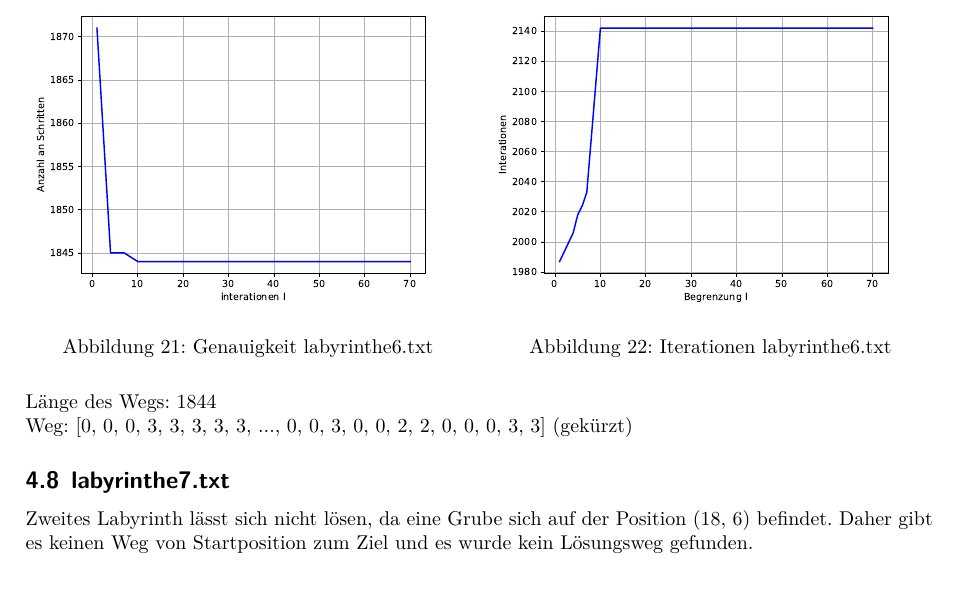
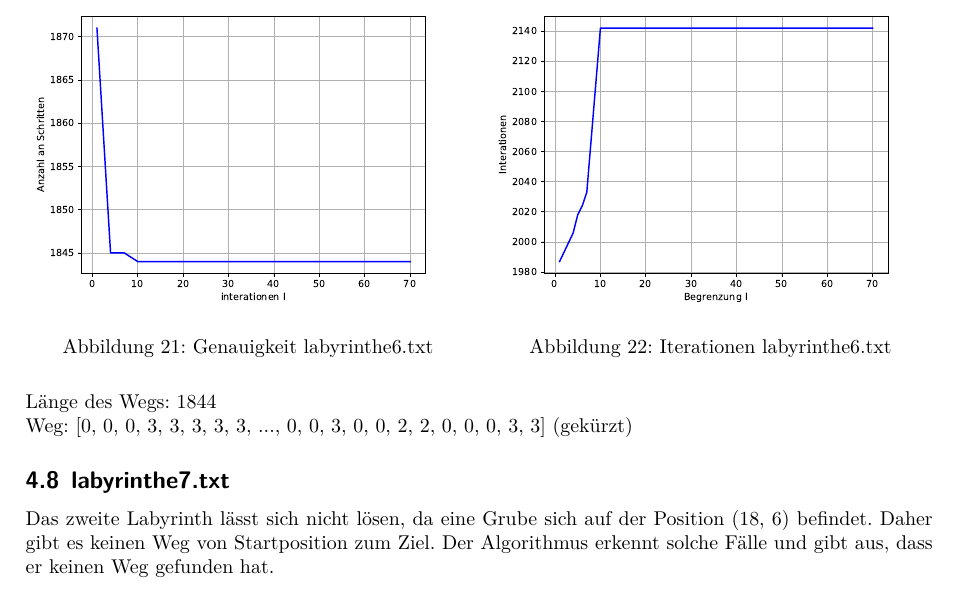
Before and after one commit to MrQui3/BWINF-2Runde, a LaTeX document (Aufgabe2.tex): part of page 13 of 18, cut so that both start at the same text. Compiled offline with XeLaTeX.

Commit message:
better laby 7 antwort

```diff
--- a/Aufgabe2.tex
+++ b/Aufgabe2.tex
@@ -460,8 +460,9 @@ Länge des Wegs: 1844\\
 Weg: [0, 0, 0, 3, 3, 3, 3, 3, ..., 0, 0, 3, 0, 0, 2, 2, 0, 0, 0, 3, 3] (gekürzt)
 
 \subsection{labyrinthe7.txt}
-Zweites Labyrinth lässt sich nicht lösen, da eine Grube sich auf der Position (18, 6) befindet.
-Daher gibt es keinen Weg von Startposition zum Ziel und es wurde kein Lösungsweg gefunden.
+Das zweite Labyrinth lässt sich nicht lösen, da eine Grube sich auf der Position (18, 6) befindet.
+Daher gibt es keinen Weg von Startposition zum Ziel.
+Der Algorithmus erkennt solche Fälle und gibt aus, dass er keinen Weg gefunden hat.
 
 \subsection{labyrinthe8.txt}
 \begin{figure}[H]
```
Also changed, not shown: Aufgabe2.pdf.
